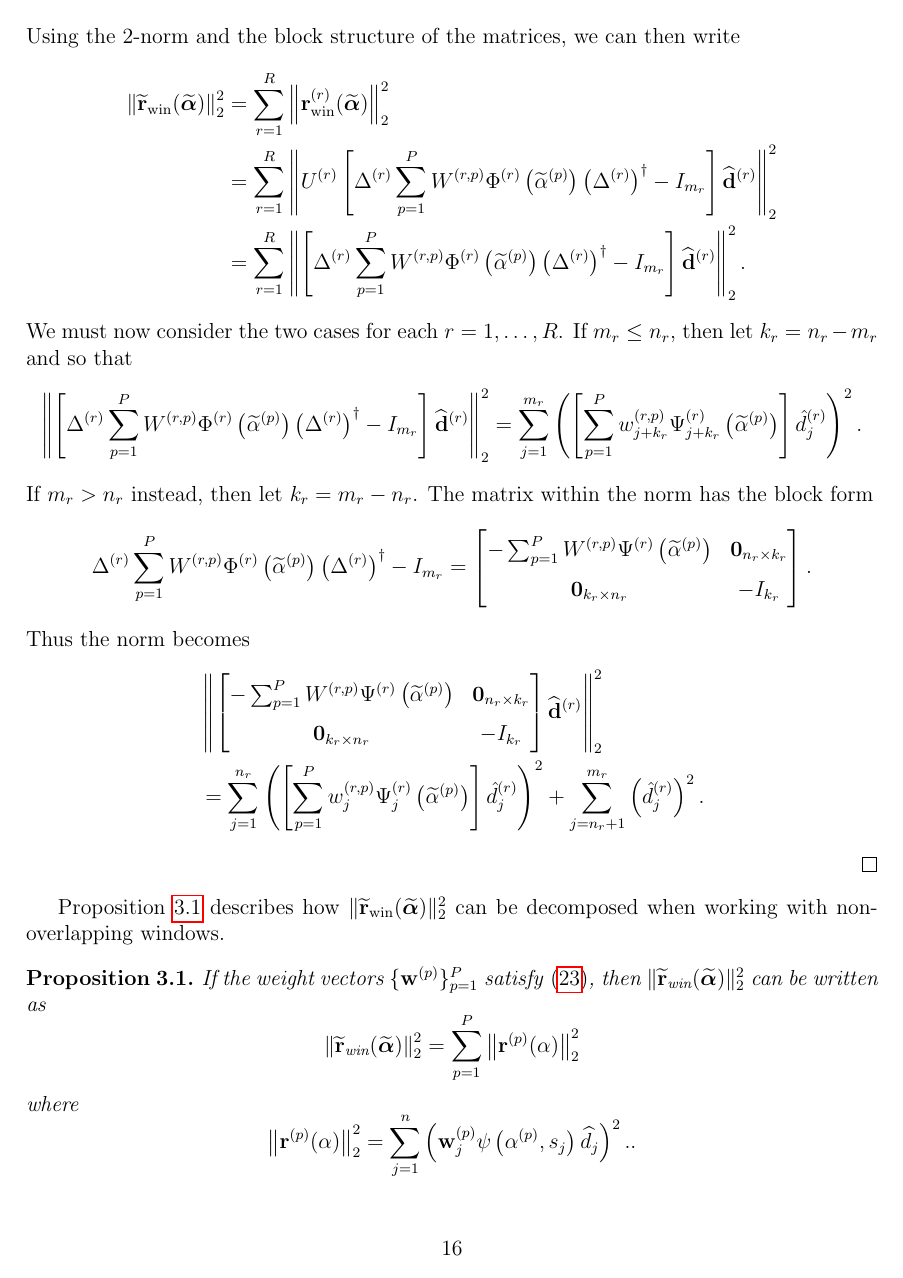
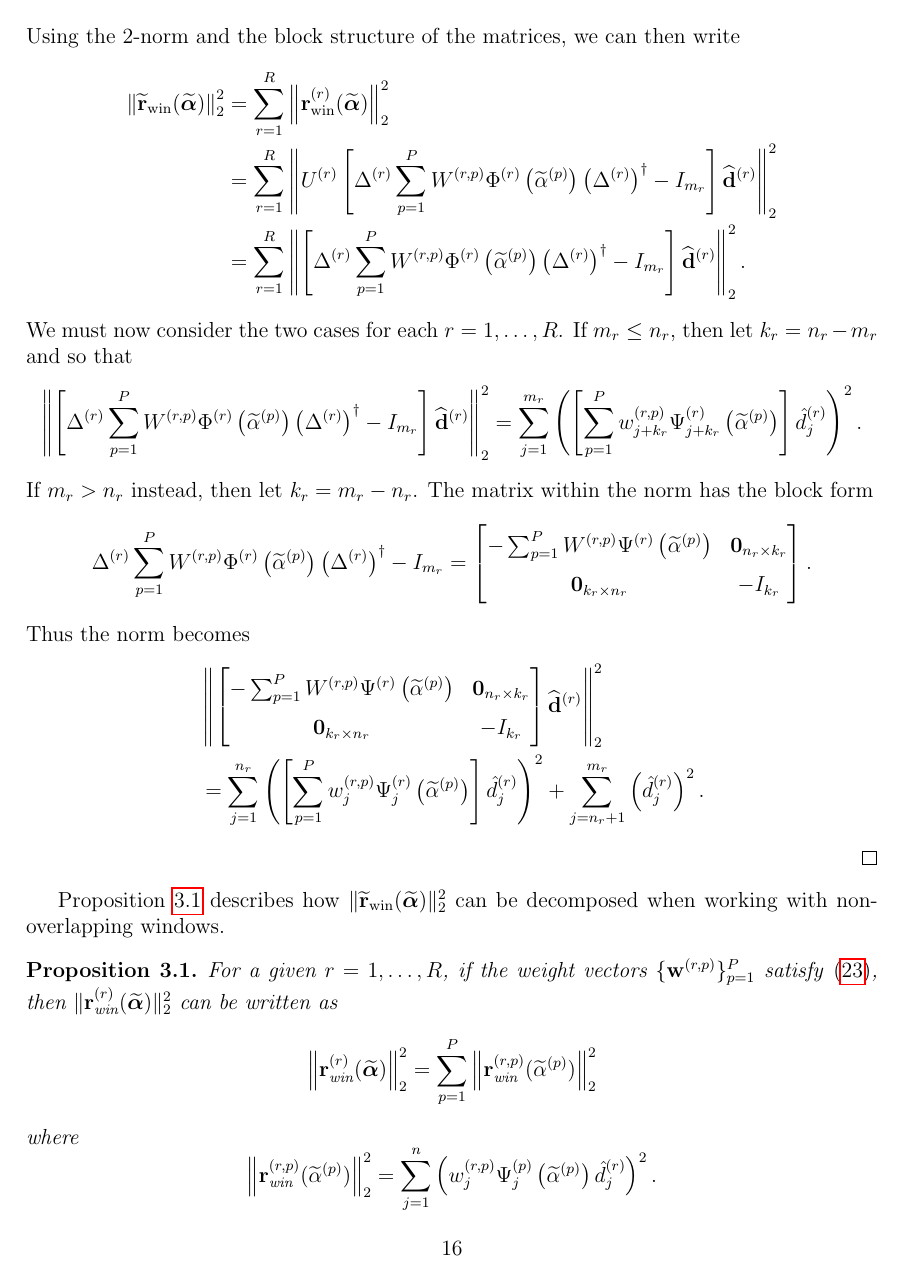
Before and after one commit to mjbyrne2/Parameter-Estimation, a LaTeX document (Parameter-Functions-Paper.tex): page 16 of 36. Compiled offline with pdfLaTeX.

Commit message:
Finished the non-overlapping windows lemma in the Parameter Functions paper

```diff
--- a/Parameter-Functions-Paper.tex
+++ b/Parameter-Functions-Paper.tex
@@ -640,9 +640,9 @@ Proposition \ref{prop:Non-overlapping windows} describes how $\|\rWinBig(\regpar
 
 \begin{proposition}
 \label{prop:Non-overlapping windows}
-If the weight vectors $\{\wVec^{(p)}\}_{p=1}^{P}$ satisfy \eqref{eq:Non-overlapping window condition}, then $\|\rWinBig(\regparamVecBig)\|_2^2$ can be written as
-\[\left\|\rWinBig(\regparamVecBig)\right\|_2^2 = \sum_{p=1}^{P} \left\|\rVec^{(p)}(\regparam)\right\|_2^2\]
+For a given $r = 1,\ldots,R$, if the weight vectors $\{\wVec^{(r,p)}\}_{p=1}^{P}$ satisfy \eqref{eq:Non-overlapping window condition}, then $\|\rWin^{(r)}(\regparamVecBig)\|_2^2$ can be written as
+\[\left\|\rWin^{(r)}(\regparamVecBig)\right\|_2^2 = \sum_{p=1}^{P} \left\|\rWin^{(r,p)}(\regparamBig^{(p)})\right\|_2^2\]
 where
-\[\left\|\rVec^{(p)}(\regparam)\right\|_2^2 = \sum_{j=1}^{n} \left( \wVec_j^{(p)} \mfilt\left(\regparam^{(p)},\singular_j\right)\dft{d}_j\right)^2..\]
+\[\left\|\rWin^{(r,p)}(\regparamBig^{(p)})\right\|_2^2 = \sum_{j=1}^{n} \left(w_j^{(r,p)} \Psi_j^{(p)}\left(\regparamBig^{(p)}\right)\hat{d}_j^{(r)}\right)^2.\]
 \end{proposition}
 \begin{proof}
@@ -652 +648,0 @@ Since the weight vectors $\{\wVec^{(p)}\}_{p=1}^{P}$ satisfy \eqref{eq:Non-overl
-\[\left(\sum_{p=1}^{P} \wVec_j^{(p)} \mfilt\left(\regparam^{(p)},\singular_j\right) \right)^2 = \sum_{p=1}^{P} \left( \wVec_j^{(p)} \mfilt\left(\regparam^{(p)},\singular_j\right)\right)^2.\]
@@ -654,0 +652 @@ Therefore $\|\rVec_{\text{win}}(\regparam)\|_2^2$ can be rewritten through a cha
+\[\left(\sum_{p=1}^{P} w_j^{(r,p)} \Psi_j^{(r,p)}\left(\regparamBig^{(p)}\right) \right)^2 = \sum_{p=1}^{P} \left(w_j^{(r,p)} \Psi_j^{(r,p)}\left(\regparamBig^{(p)}\right)\right)^2.\]
```
Also changed, not shown: Parameter-Functions-Paper.tex (12 more changed lines).
